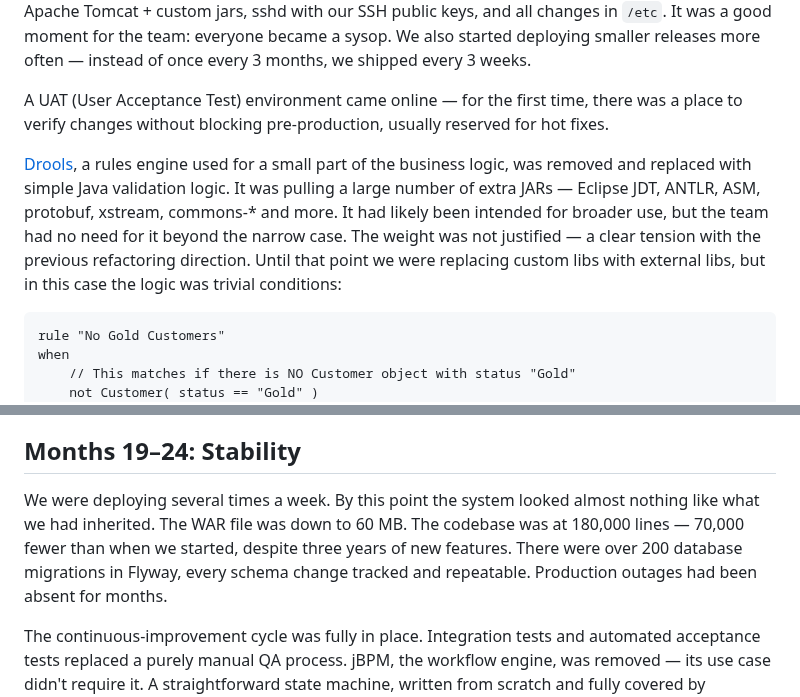
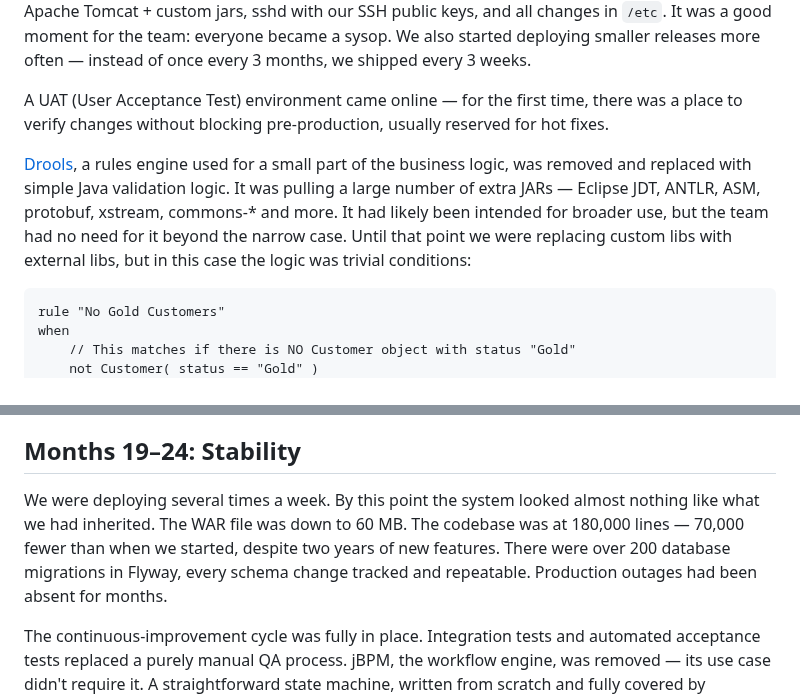
Before and after one commit to dfa1/dfa1.github.io, a Markdown page: articles/the-slow-fix.md, 2 parts joined by grey strips. GitHub-like rendering.

Commit message:
fix: two years of features, drop tension sentence
Co-Authored-By: Claude Fable 5 <noreply@anthropic.com>

````diff
--- a/articles/the-slow-fix.md
+++ b/articles/the-slow-fix.md
@@ -54,7 +54,7 @@ After a few days of setup, we could create a new environment with a single `pupp
 
 A UAT (User Acceptance Test) environment came online — for the first time, there was a place to verify changes without blocking pre-production, usually reserved for hot fixes.
 
-[Drools](https://www.drools.org/), a rules engine used for a small part of the business logic, was removed and replaced with simple Java validation logic. It was pulling a large number of extra JARs — Eclipse JDT, ANTLR, ASM, protobuf, xstream, commons-\* and more. It had likely been intended for broader use, but the team had no need for it beyond the narrow case. The weight was not justified — a clear tension with the previous refactoring direction. Until that point we were replacing custom libs with external libs, but in this case the logic was trivial conditions:
+[Drools](https://www.drools.org/), a rules engine used for a small part of the business logic, was removed and replaced with simple Java validation logic. It was pulling a large number of extra JARs — Eclipse JDT, ANTLR, ASM, protobuf, xstream, commons-\* and more. It had likely been intended for broader use, but the team had no need for it beyond the narrow case. Until that point we were replacing custom libs with external libs, but in this case the logic was trivial conditions:
 
 ```
 rule "No Gold Customers"
@@ -143,7 +143,7 @@ Another important point was publishing AWS metrics on a dashboard to check vario
 
 ## Months 19–24: Stability
 
-We were deploying several times a week. By this point the system looked almost nothing like what we had inherited. The WAR file was down to 60 MB. The codebase was at 180,000 lines — 70,000 fewer than when we started, despite three years of new features. There were over 200 database migrations in Flyway, every schema change tracked and repeatable. Production outages had been absent for months.
+We were deploying several times a week. By this point the system looked almost nothing like what we had inherited. The WAR file was down to 60 MB. The codebase was at 180,000 lines — 70,000 fewer than when we started, despite two years of new features. There were over 200 database migrations in Flyway, every schema change tracked and repeatable. Production outages had been absent for months.
 
 The continuous-improvement cycle was fully in place. Integration tests and automated acceptance tests replaced a purely manual QA process. jBPM, the workflow engine, was removed — its use case didn't require it. A straightforward state machine, written from scratch and fully covered by integration tests, replaced it with a fraction of the complexity.
 
````
Also changed, not shown: articles/draft/argue-once-write-it-down.md (+1 -1 lines).
